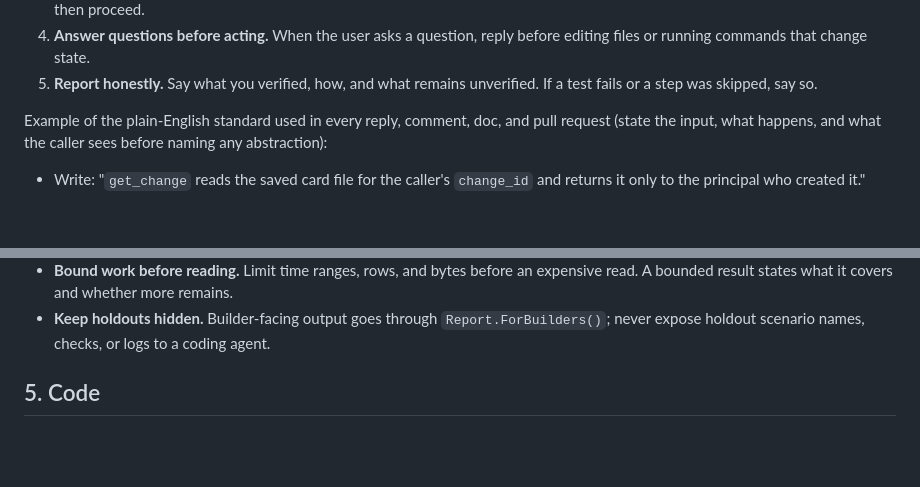
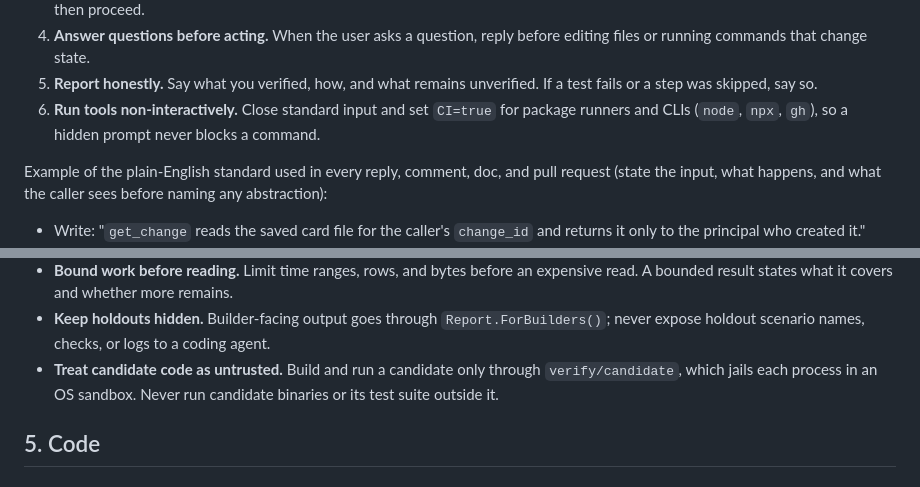
Before and after one commit to goadesign/scantle, a Markdown page: AGENTS.md, 2 parts joined by grey strips. Rendered like a GitHub page; blank space fills up the shorter version.

```diff
--- a/AGENTS.md
+++ b/AGENTS.md
@@ -27,6 +27,9 @@ comments, tests, fixtures, docs, commits, branches, issues, or pull requests.
    before editing files or running commands that change state.
 5. **Report honestly.** Say what you verified, how, and what remains
    unverified. If a test fails or a step was skipped, say so.
+6. **Run tools non-interactively.** Close standard input and set `CI=true`
+   for package runners and CLIs (`node`, `npx`, `gh`), so a hidden prompt
+   never blocks a command.
 
 Example of the plain-English standard used in every reply, comment, doc, and
 pull request (state the input, what happens, and what the caller sees before
@@ -116,6 +120,9 @@ review, until a review finds none. Set each subagent's model explicitly.
 - **Keep holdouts hidden.** Builder-facing output goes through
   `Report.ForBuilders()`; never expose holdout scenario names, checks, or
   logs to a coding agent.
+- **Treat candidate code as untrusted.** Build and run a candidate only
+  through `verify/candidate`, which jails each process in an OS sandbox.
+  Never run candidate binaries or its test suite outside it.
 
 ## 5. Code
 
```
Also changed, not shown: other parts of AGENTS.md (+17 -6 lines).
